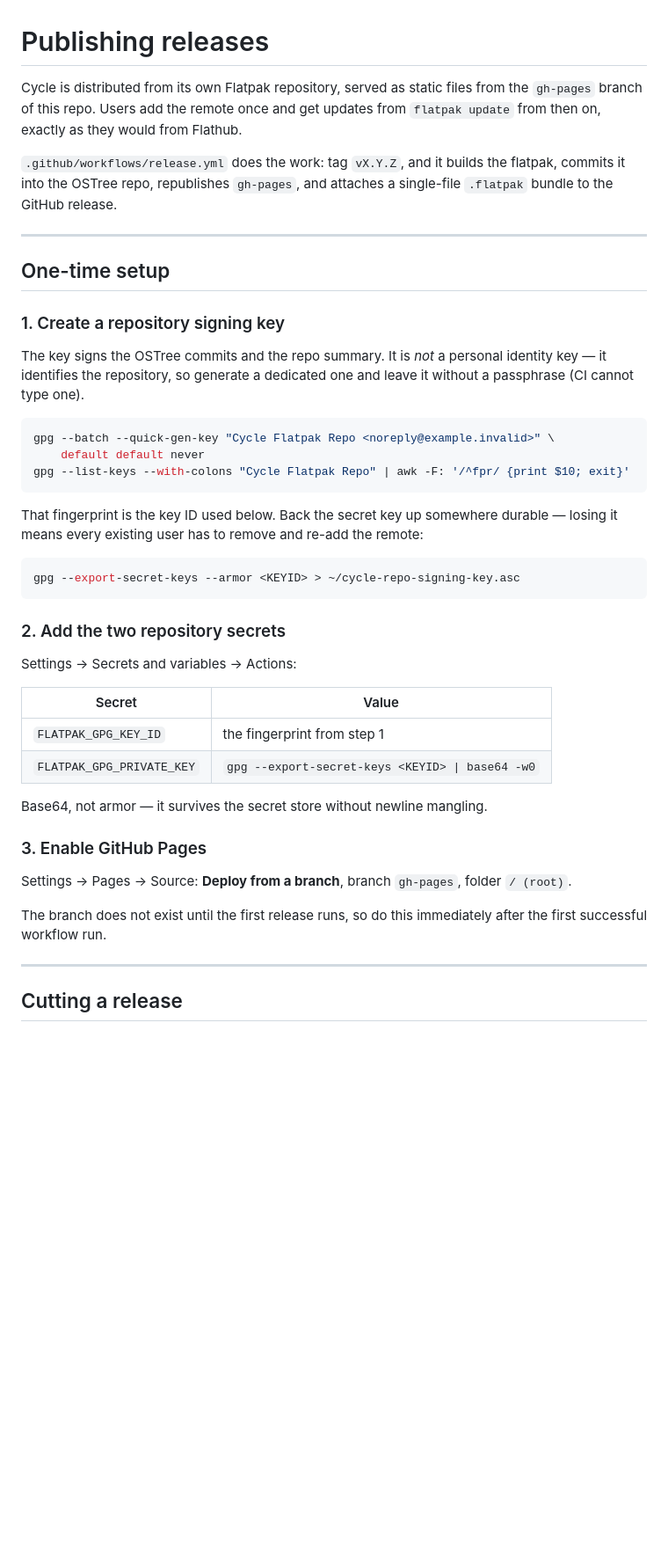
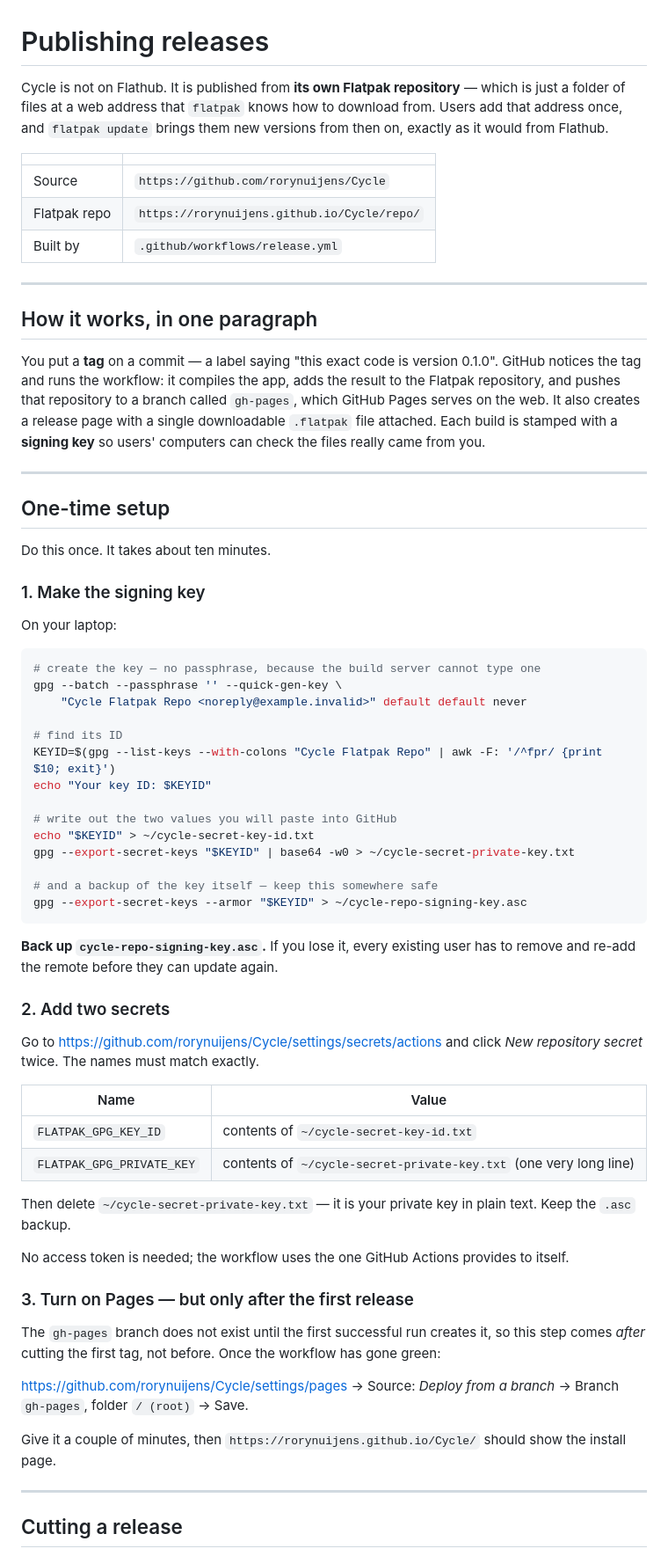
Before and after one commit to rorynuijens/Cycle, a Markdown page: docs/publishing.md, the part around one of its changes. Shown at 88% size. GitHub-like rendering; blank space fills up the shorter version.

````diff
--- a/docs/publishing.md
+++ b/docs/publishing.md
@@ -1,55 +1,80 @@
 # Publishing releases
 
-Cycle is distributed from its own Flatpak repository, served as static files
-from the `gh-pages` branch of this repo. Users add the remote once and get
-updates from `flatpak update` from then on, exactly as they would from Flathub.
+Cycle is not on Flathub. It is published from **its own Flatpak repository** — which is just a
+folder of files at a web address that `flatpak` knows how to download from. Users add that address
+once, and `flatpak update` brings them new versions from then on, exactly as it would from Flathub.
 
-`.github/workflows/release.yml` does the work: tag `vX.Y.Z`, and it builds the
-flatpak, commits it into the OSTree repo, republishes `gh-pages`, and attaches a
-single-file `.flatpak` bundle to the GitHub release.
+| | |
+|---|---|
+| Source | `https://github.com/rorynuijens/Cycle` |
+| Flatpak repo | `https://rorynuijens.github.io/Cycle/repo/` |
+| Built by | `.github/workflows/release.yml` |
+
+---
+
+## How it works, in one paragraph
+
+You put a **tag** on a commit — a label saying "this exact code is version 0.1.0". GitHub notices
+the tag and runs the workflow: it compiles the app, adds the result to the Flatpak repository, and
+pushes that repository to a branch called `gh-pages`, which GitHub Pages serves on the web. It also
+creates a release page with a single downloadable `.flatpak` file attached. Each build is stamped
+with a **signing key** so users' computers can check the files really came from you.
 
 ---
 
 ## One-time setup
 
-### 1. Create a repository signing key
+Do this once. It takes about ten minutes.
 
-The key signs the OSTree commits and the repo summary. It is *not* a personal
-identity key — it identifies the repository, so generate a dedicated one and
-leave it without a passphrase (CI cannot type one).
+### 1. Make the signing key
+
+On your laptop:
 
 ```bash
-gpg --batch --quick-gen-key "Cycle Flatpak Repo <noreply@example.invalid>" \
-    default default never
-gpg --list-keys --with-colons "Cycle Flatpak Repo" | awk -F: '/^fpr/ {print $10; exit}'
+# create the key — no passphrase, because the build server cannot type one
+gpg --batch --passphrase '' --quick-gen-key \
+    "Cycle Flatpak Repo <noreply@example.invalid>" default default never
+
+# find its ID
+KEYID=$(gpg --list-keys --with-colons "Cycle Flatpak Repo" | awk -F: '/^fpr/ {print $10; exit}')
+echo "Your key ID: $KEYID"
+
+# write out the two values you will paste into GitHub
+echo "$KEYID" > ~/cycle-secret-key-id.txt
+gpg --export-secret-keys "$KEYID" | base64 -w0 > ~/cycle-secret-private-key.txt
+
+# and a backup of the key itself — keep this somewhere safe
+gpg --export-secret-keys --armor "$KEYID" > ~/cycle-repo-signing-key.asc
 ```
 
-That fingerprint is the key ID used below. Back the secret key up somewhere
-durable — losing it means every existing user has to remove and re-add the
-remote:
+**Back up `cycle-repo-signing-key.asc`.** If you lose it, every existing user has to remove and
+re-add the remote before they can update again.
 
-```bash
-gpg --export-secret-keys --armor <KEYID> > ~/cycle-repo-signing-key.asc
-```
+### 2. Add two secrets
 
-### 2. Add the two repository secrets
+Go to <https://github.com/rorynuijens/Cycle/settings/secrets/actions> and click *New repository
+secret* twice. The names must match exactly.
 
-Settings → Secrets and variables → Actions:
+| Name | Value |
+|---|---|
+| `FLATPAK_GPG_KEY_ID` | contents of `~/cycle-secret-key-id.txt` |
+| `FLATPAK_GPG_PRIVATE_KEY` | contents of `~/cycle-secret-private-key.txt` (one very long line) |
 
-| Secret | Value |
-|---|---|
-| `FLATPAK_GPG_KEY_ID` | the fingerprint from step 1 |
-| `FLATPAK_GPG_PRIVATE_KEY` | `gpg --export-secret-keys <KEYID> \| base64 -w0` |
+Then delete `~/cycle-secret-private-key.txt` — it is your private key in plain text. Keep the
+`.asc` backup.
 
-Base64, not armor — it survives the secret store without newline mangling.
+No access token is needed; the workflow uses the one GitHub Actions provides to itself.
 
-### 3. Enable GitHub Pages
+### 3. Turn on Pages — but only after the first release
 
-Settings → Pages → Source: **Deploy from a branch**, branch `gh-pages`, folder
-`/ (root)`.
+The `gh-pages` branch does not exist until the first successful run creates it, so this step comes
+*after* cutting the first tag, not before. Once the workflow has gone green:
 
-The branch does not exist until the first release runs, so do this immediately
-after the first successful workflow run.
+<https://github.com/rorynuijens/Cycle/settings/pages> → Source: *Deploy from a branch* →
+Branch `gh-pages`, folder `/ (root)` → Save.
+
+Give it a couple of minutes, then `https://rorynuijens.github.io/Cycle/` should show the install
+page.
 
 ---
 
````
Also changed, not shown: other parts of docs/publishing.md (+68 -32 lines).
